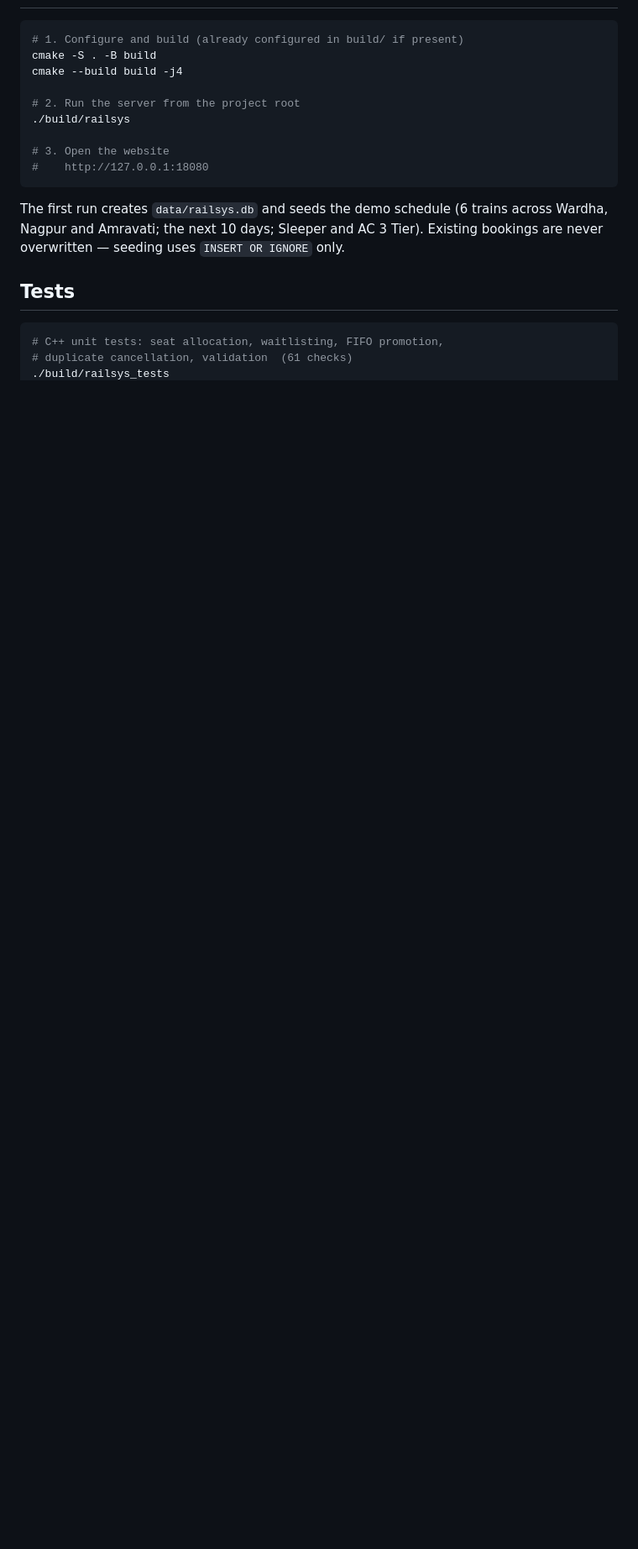
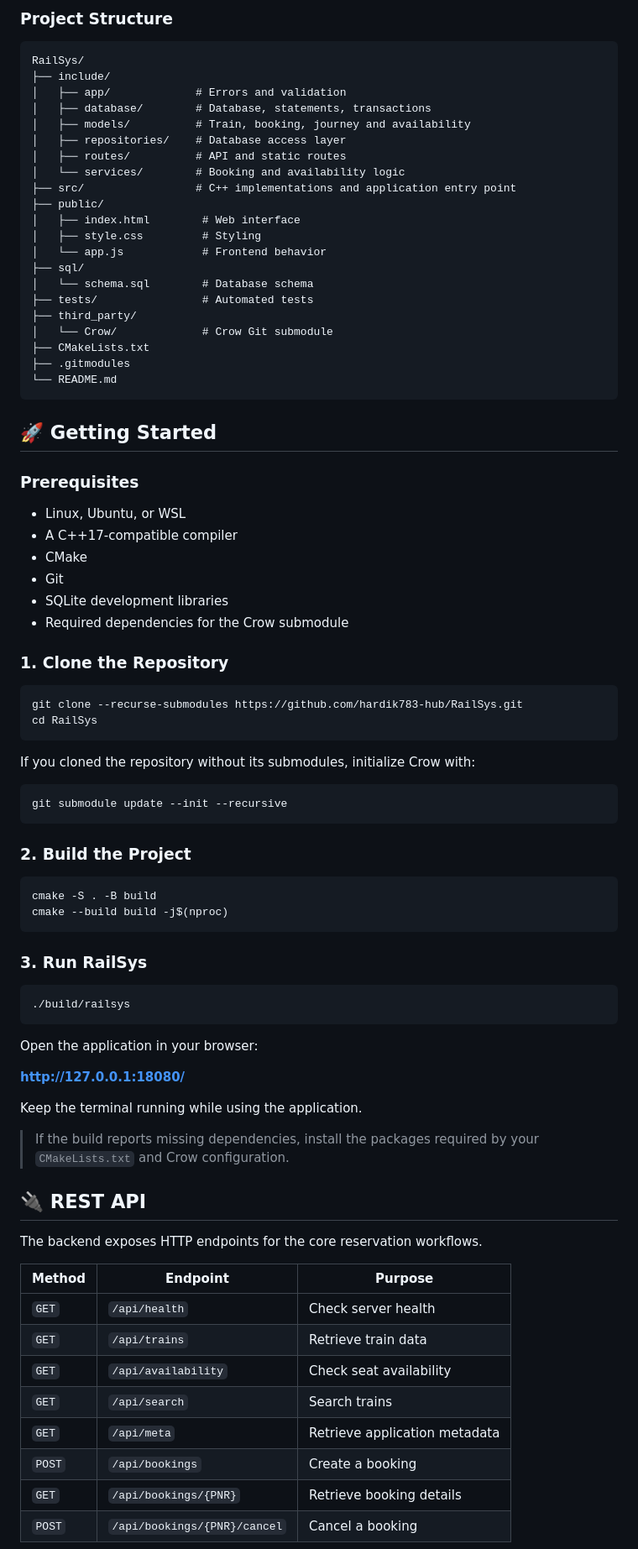
Before and after one commit to hardik783-hub/RailSys, a Markdown page: README.md, the part around one of its changes. Shown at 84% size. Drawn GitHub-style; blank space fills up the shorter version.

Commit message:
Revise README for clarity and detail
Updated README to enhance project description, features, and usage instructions.

````diff
--- a/README.md
+++ b/README.md
@@ -11,23 +62,86 @@ A college demo railway reservation web application built with **C++17**, the
+### Project Structure
+
+```text
+RailSys/
+├── include/
+│   ├── app/             # Errors and validation
+│   ├── database/        # Database, statements, transactions
+│   ├── models/          # Train, booking, journey and availability
+│   ├── repositories/    # Database access layer
+│   ├── routes/          # API and static routes
+│   └── services/        # Booking and availability logic
+├── src/                 # C++ implementations and application entry point
+├── public/
+│   ├── index.html        # Web interface
+│   ├── style.css         # Styling
+│   └── app.js            # Frontend behavior
+├── sql/
+│   └── schema.sql        # Database schema
+├── tests/                # Automated tests
+├── third_party/
+│   └── Crow/             # Crow Git submodule
+├── CMakeLists.txt
+├── .gitmodules
+└── README.md
+```
+
+## 🚀 Getting Started
+
+### Prerequisites
+
+- Linux, Ubuntu, or WSL
+- A C++17-compatible compiler
+- CMake
+- Git
+- SQLite development libraries
+- Required dependencies for the Crow submodule
+
+### 1. Clone the Repository
 
 ```bash
-# 1. Configure and build (already configured in build/ if present)
-cmake -S . -B build
-cmake --build build -j4
-
-# 2. Run the server from the project root
-./build/railsys
-
-# 3. Open the website
-#    http://127.0.0.1:18080
+git clone --recurse-submodules https://github.com/hardik783-hub/RailSys.git
+cd RailSys
 ```
 
-The first run creates `data/railsys.db` and seeds the demo schedule
-(6 trains across Wardha, Nagpur and Amravati; the next 10 days;
-Sleeper and AC 3 Tier). Existing bookings are never overwritten —
-seeding uses `INSERT OR IGNORE` only.
-
-## Tests
+If you cloned the repository without its submodules, initialize Crow with:
 
 ```bash
-# C++ unit tests: seat allocation, waitlisting, FIFO promotion,
-# duplicate cancellation, validation  (61 checks)
+git submodule update --init --recursive
+```
+
+### 2. Build the Project
+
+```bash
+cmake -S . -B build
+cmake --build build -j$(nproc)
+```
+
+### 3. Run RailSys
+
+```bash
+./build/railsys
+```
+
+Open the application in your browser:
+
+**http://127.0.0.1:18080/**
+
+Keep the terminal running while using the application.
+
+> If the build reports missing dependencies, install the packages required by your `CMakeLists.txt` and Crow configuration.
+
+## 🔌 REST API
+
+The backend exposes HTTP endpoints for the core reservation workflows.
+
+| Method | Endpoint | Purpose |
+|---|---|---|
+| `GET` | `/api/health` | Check server health |
+| `GET` | `/api/trains` | Retrieve train data |
+| `GET` | `/api/availability` | Check seat availability |
+| `GET` | `/api/search` | Search trains |
+| `GET` | `/api/meta` | Retrieve application metadata |
+| `POST` | `/api/bookings` | Create a booking |
+| `GET` | `/api/bookings/{PNR}` | Retrieve booking details |
+| `POST` | `/api/bookings/{PNR}/cancel` | Cancel a booking |
+
````
Also changed, not shown: other parts of README.md (+125 -52 lines).
